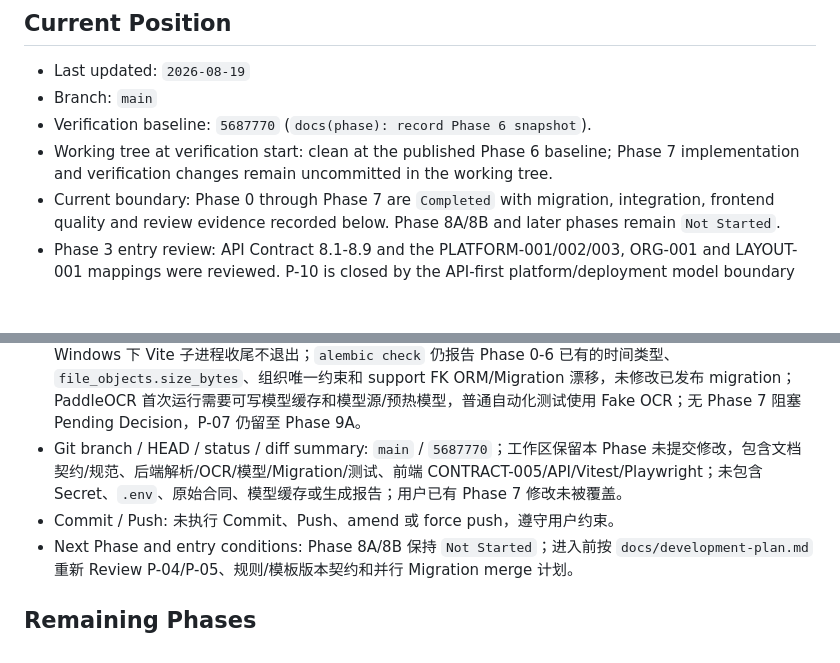
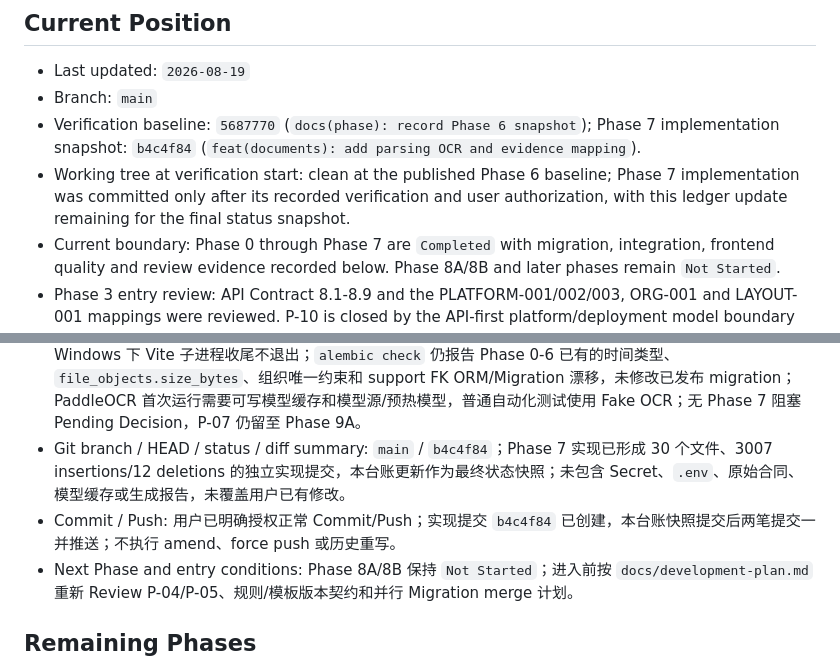
Before and after one commit to Friesmatcha/Contract, a Markdown page: docs/phase-status.md, 2 parts joined by grey strips. GitHub-like rendering; blank space fills up the shorter version.

Commit message:
docs(phase): record Phase 7 snapshot

```diff
--- a/docs/phase-status.md
+++ b/docs/phase-status.md
@@ -16,8 +16,8 @@
 
 - Last updated: `2026-08-19`
 - Branch: `main`
-- Verification baseline: `5687770` (`docs(phase): record Phase 6 snapshot`).
-- Working tree at verification start: clean at the published Phase 6 baseline; Phase 7 implementation and verification changes remain uncommitted in the working tree.
+- Verification baseline: `5687770` (`docs(phase): record Phase 6 snapshot`); Phase 7 implementation snapshot: `b4c4f84` (`feat(documents): add parsing OCR and evidence mapping`).
+- Working tree at verification start: clean at the published Phase 6 baseline; Phase 7 implementation was committed only after its recorded verification and user authorization, with this ledger update remaining for the final status snapshot.
 - Current boundary: Phase 0 through Phase 7 are `Completed` with migration, integration, frontend quality and review evidence recorded below. Phase 8A/8B and later phases remain `Not Started`.
 - Phase 3 entry review: API Contract 8.1-8.9 and the PLATFORM-001/002/003, ORG-001 and LAYOUT-001 mappings were reviewed. P-10 is closed by the API-first platform/deployment model boundary and the corresponding architecture synchronization.
 - Prototype/design documentation does not advance the implementation Phase by itself.
@@ -196,8 +196,8 @@
 - Review / Re-review: 完成契约、OpenAPI、tenant/RBAC、viewer/support 只读边界、复合外键、解析幂等/fingerprint、page limit、OCR failure/low confidence/blank handling、文件页图清理、事务原子性、bbox 兼容、Migration downgrade 和前后端映射 review；修复 page/block flush 顺序、PaddleOCR 3 bbox/Windows cache/oneDNN 兼容、超页拒绝、失败事务残留、物理页 404 错误码和 DOCX fallback。未发现当前 Phase 阻塞项。
 - Regression: 最终后端全量 86 passed；Phase 7 定向 10 passed；前端 Unit/质量门禁 33 passed；Phase 3-6 历史 E2E 与 Phase 7 页面在两种桌面 viewport 的 32 个断言通过；未实现 Phase 8A/8B、审核/模型/报告功能。
 - Known Issues / Pending Decisions: 默认 `contract_test` 保留旧草稿 migration 污染，未修改；pytest cache Windows permission warning 和 Vite chunk-size warning 非阻塞；Playwright 断言通过但 Windows 下 Vite 子进程收尾不退出；`alembic check` 仍报告 Phase 0-6 已有的时间类型、`file_objects.size_bytes`、组织唯一约束和 support FK ORM/Migration 漂移，未修改已发布 migration；PaddleOCR 首次运行需要可写模型缓存和模型源/预热模型，普通自动化测试使用 Fake OCR；无 Phase 7 阻塞 Pending Decision，P-07 仍留至 Phase 9A。
-- Git branch / HEAD / status / diff summary: `main` / `5687770`；工作区保留本 Phase 未提交修改，包含文档契约/规范、后端解析/OCR/模型/Migration/测试、前端 CONTRACT-005/API/Vitest/Playwright；未包含 Secret、`.env`、原始合同、模型缓存或生成报告；用户已有 Phase 7 修改未被覆盖。
-- Commit / Push: 未执行 Commit、Push、amend 或 force push，遵守用户约束。
+- Git branch / HEAD / status / diff summary: `main` / `b4c4f84`；Phase 7 实现已形成 30 个文件、3007 insertions/12 deletions 的独立实现提交，本台账更新作为最终状态快照；未包含 Secret、`.env`、原始合同、模型缓存或生成报告，未覆盖用户已有修改。
+- Commit / Push: 用户已明确授权正常 Commit/Push；实现提交 `b4c4f84` 已创建，本台账快照提交后两笔提交一并推送；不执行 amend、force push 或历史重写。
 - Next Phase and entry conditions: Phase 8A/8B 保持 `Not Started`；进入前按 `docs/development-plan.md` 重新 Review P-04/P-05、规则/模板版本契约和并行 Migration merge 计划。
 
 ## Remaining Phases
```
